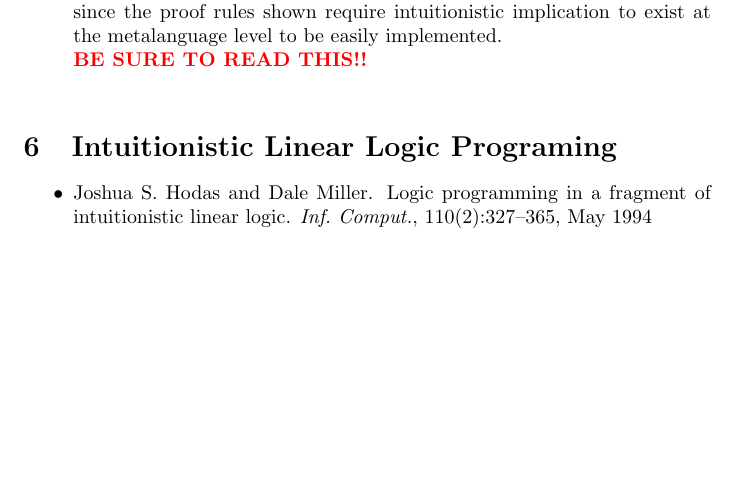
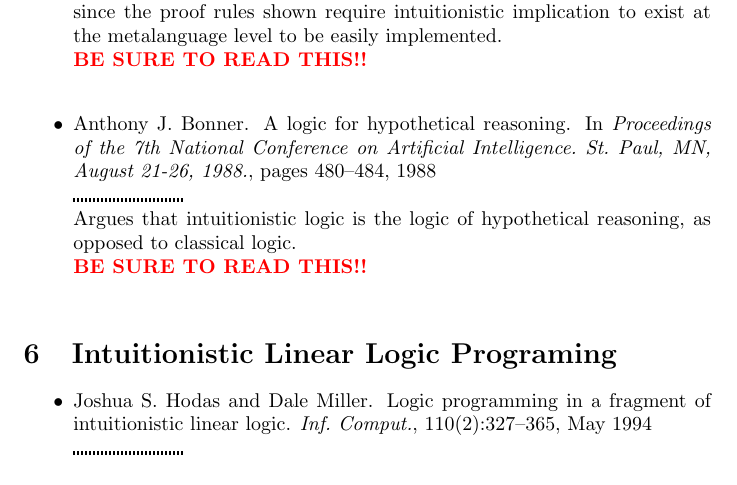
Before and after one commit to jroesch/290c-reading-list, a LaTeX document (list.tex, which reads logic_programming.bib, logic_programming.tex): part of page 4 of 9, cut so that both start at the same text, the shorter picture padded with empty space. Compiled offline with pdfLaTeX.

Commit message:
Added Bonner88.

```diff
--- a/logic_programming.bib
+++ b/logic_programming.bib
@@ -151,3 +151,10 @@ language={English}
     volume = {11},
     pages = {43--81}
 }
+
+@inproceedings{Bonner88,
+  author    = {Anthony J. Bonner},
+  title     = {A Logic for Hypothetical Reasoning},
+  booktitle = {Proceedings of the 7th National Conference on Artificial Intelligence.
+               St. Paul, MN, August 21-26, 1988.},
+  pages     = {480--484},
--- a/logic_programming.tex
+++ b/logic_programming.tex
@@ -52,6 +52,11 @@
     The first three sections also provide good background motivation on why ILP is useful, since the proof rules shown require intuitionistic implication to exist at the metalanguage level to be easily implemented.
     \mustread
   \end{paper}
+
+  \begin{paper}{Bonner88}
+    Argues that intuitionistic logic is the logic of hypothetical reasoning, as opposed to classical logic.
+    \mustread
+  \end{paper}
 \end{pgroup}
 
 \begin{pgroup}{Intuitionistic Linear Logic Programing}
```
Also changed, not shown: logic_programming.bib (6 more changed lines).
